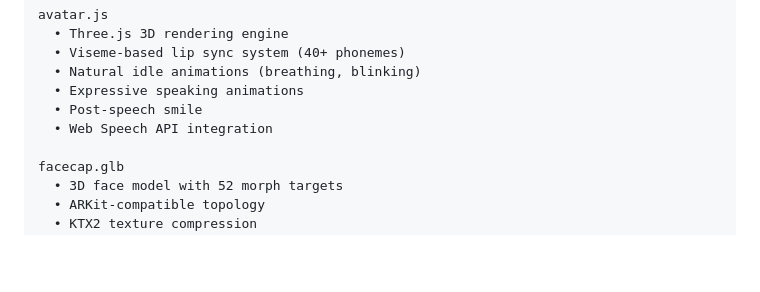
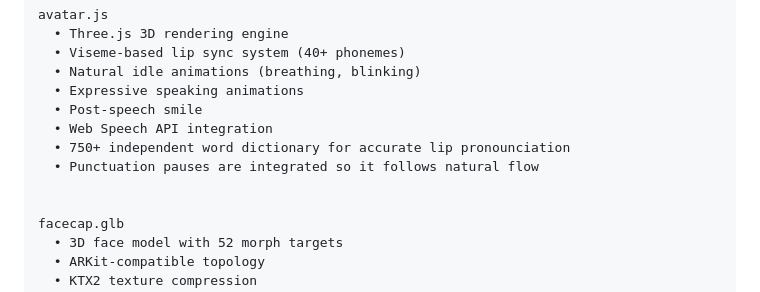
Before and after one commit to SS-2005/3D-AI-Avatar-System, a Markdown page: README.md, the part around the change. GitHub-like rendering; blank space fills up the shorter version.

```diff
--- a/README.md
+++ b/README.md
@@ -77,6 +77,9 @@ avatar.js
   • Expressive speaking animations
   • Post-speech smile
   • Web Speech API integration
+  • 750+ independent word dictionary for accurate lip pronounciation
+  • Punctuation pauses are integrated so it follows natural flow
+
 
 facecap.glb
   • 3D face model with 52 morph targets
```
